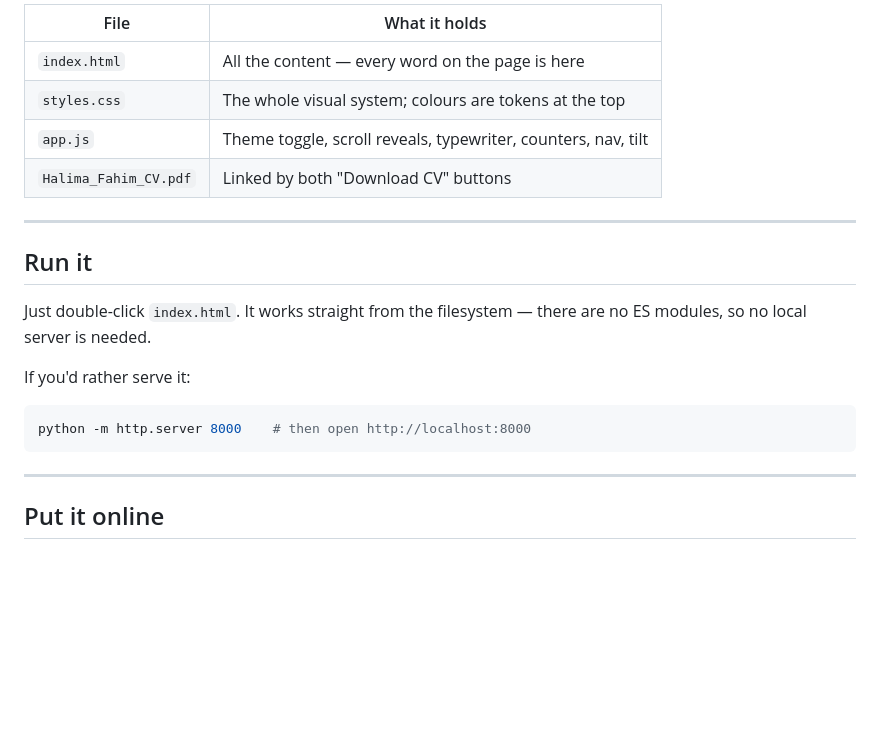
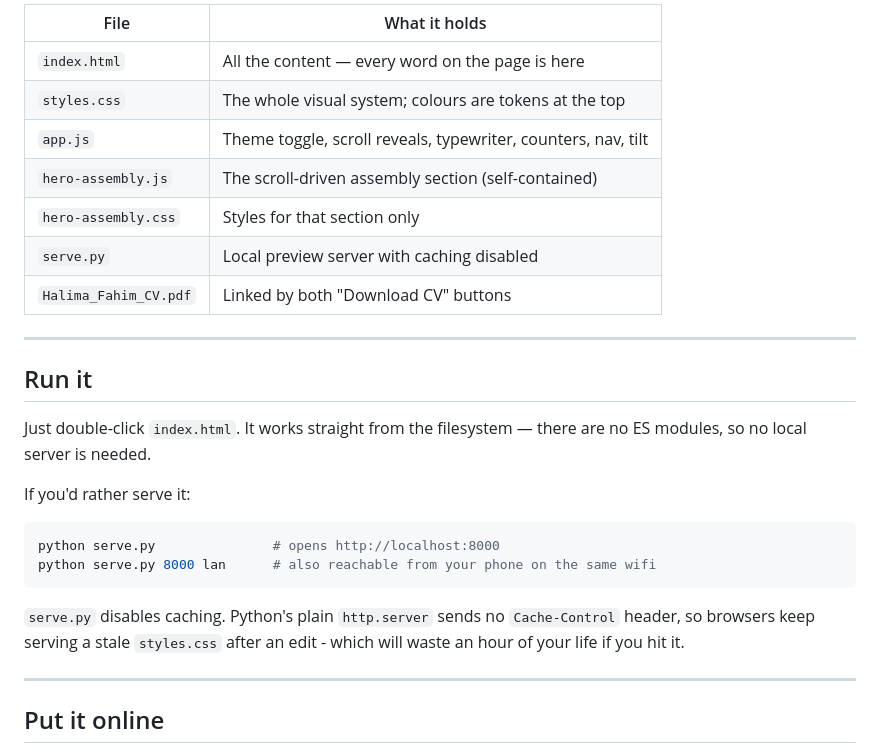
Before and after one commit to HalimaF/portfolio-site, a Markdown page: README.md, the part around one of its changes. Rendered like a GitHub page; blank space fills up the shorter version.

````diff
--- a/README.md
+++ b/README.md
@@ -8,6 +8,9 @@ Three files do everything.
 | `index.html` | All the content — every word on the page is here |
 | `styles.css` | The whole visual system; colours are tokens at the top |
 | `app.js` | Theme toggle, scroll reveals, typewriter, counters, nav, tilt |
+| `hero-assembly.js` | The scroll-driven assembly section (self-contained) |
+| `hero-assembly.css` | Styles for that section only |
+| `serve.py` | Local preview server with caching disabled |
 | `Halima_Fahim_CV.pdf` | Linked by both "Download CV" buttons |
 
 ---
@@ -20,8 +23,13 @@ there are no ES modules, so no local server is needed.
 If you'd rather serve it:
 
 ```bash
-python -m http.server 8000    # then open http://localhost:8000
+python serve.py               # opens http://localhost:8000
+python serve.py 8000 lan      # also reachable from your phone on the same wifi
 ```
+
+`serve.py` disables caching. Python's plain `http.server` sends no
+`Cache-Control` header, so browsers keep serving a stale `styles.css` after an
+edit - which will waste an hour of your life if you hit it.
 
 ---
 
````
Also changed, not shown: other parts of README.md (+46 -0 lines).
